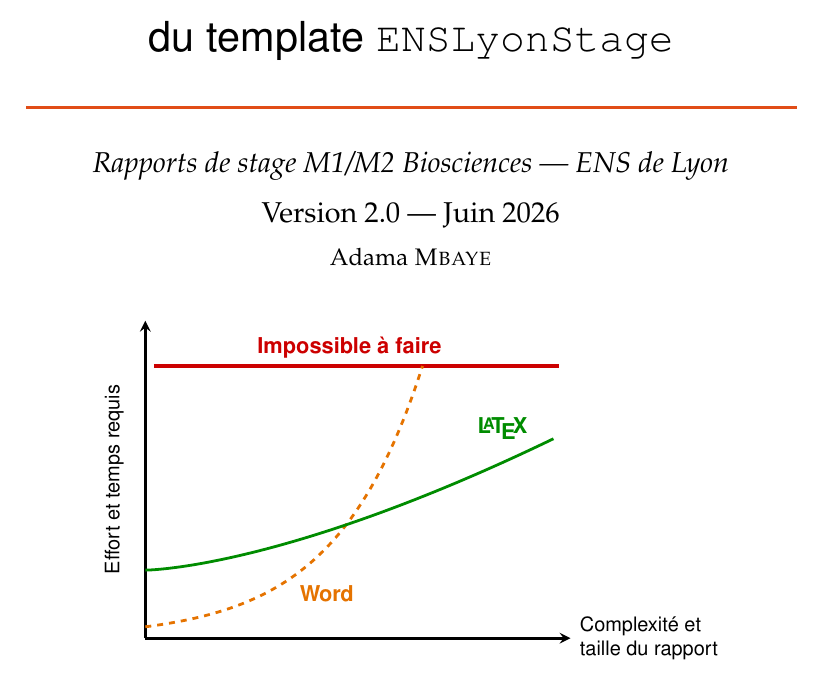
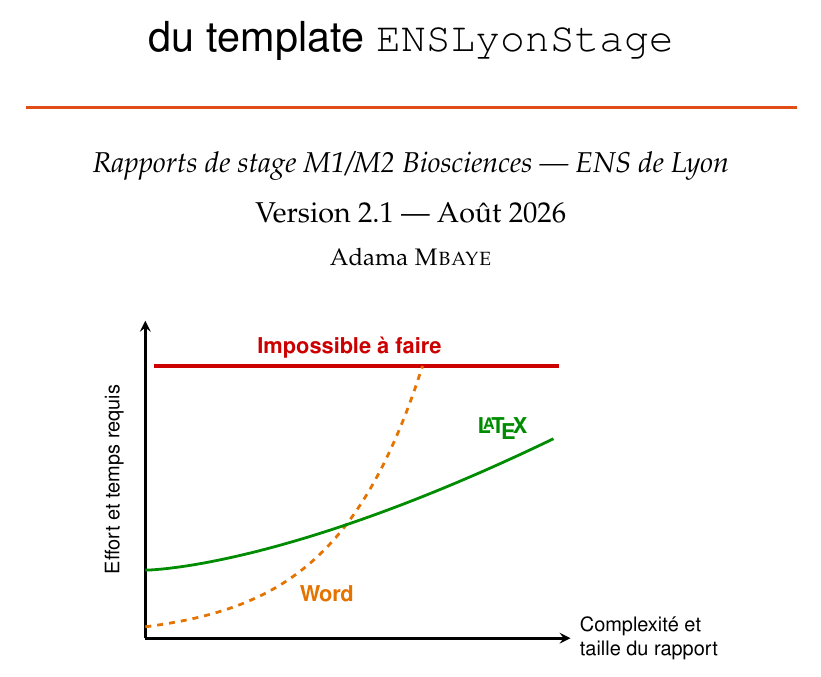
Before and after one commit to adamambayeens-eng/enslyonstage, a LaTeX document (enslyonstage.tex): part of page 1 of 30, cut so that both start at the same text. The pictures show the PDF file enslyonstage.pdf that the author committed with the source.

Commit message:
v2.1
ENSLyonStage v2.1 — LaTeX class for ENS de Lyon Biosciences internship reports

This maintenance release corrects internal file-name references that still
pointed to the old names (main.tex, example_report.tex, README.tex) across
enslyonstage.cls, enslyonstage.tex, enslyonstage-gabarit.tex, and
enslyonstage-exemple.tex. Screenshots illustrating the Zotero/Better BibTeX
workflow are now included in the package (figures/).

No changes to the class code or user-facing commands.

ENSLyonStage provides a two-column PNAS-style layout with an automatic cover
page, figure management commands, a biblatex/biber bibliography in PNAS style,
and 22 colour themes. A blank template, a worked example, and a full user
guide are included.

```diff
--- a/enslyonstage.tex
+++ b/enslyonstage.tex
@@ -305,7 +305,7 @@
   {\color{ENSorange}\rule{0.85\linewidth}{1.2pt}}\par\vspace{0.5cm}
   {\large\itshape Rapports de stage M1/M2 Biosciences — ENS de Lyon\par}
   \vspace{0.25cm}
-  {\large Version 2.0 — Juin 2026\par}
+  {\large Version 2.1 — Août 2026\par}
   \vspace{0.25cm}
   {Adama \textsc{Mbaye}\par}
   \vspace{0.9cm}
```
Also changed, not shown: enslyonstage.cls (+6 -6 lines), README.md, enslyonstage-exemple.pdf (added), enslyonstage.pdf, enslyonstage.tex (2 more changed lines).
